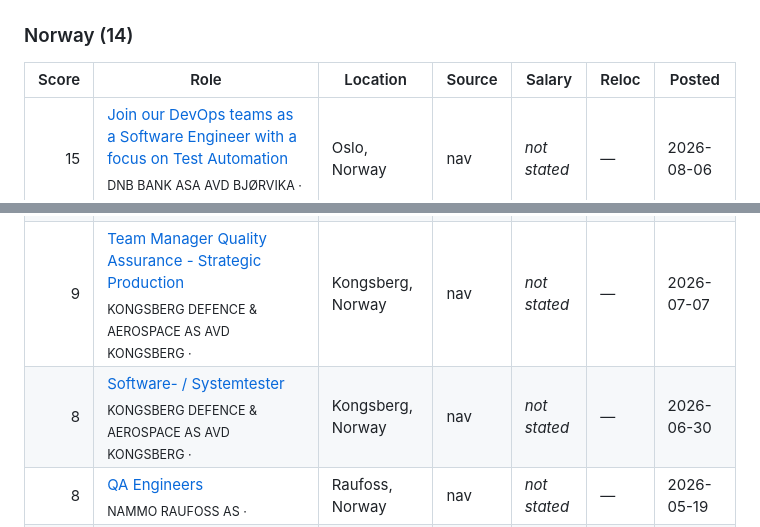
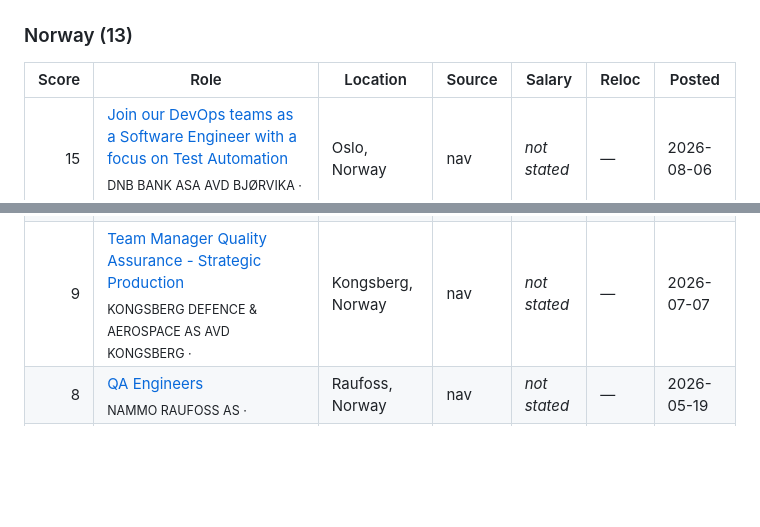
Before and after one commit to carlosferraz-lx/relocationjobs, a Markdown page: REPORT.md, 2 parts joined by grey strips. Rendered like a GitHub page; blank space fills up the shorter version.

Commit message:
chore: daily job digest [skip ci]

```diff
--- a/REPORT.md
+++ b/REPORT.md
@@ -86,7 +86,7 @@ _No new roles today._
 | 9 | [QA Officer B](https://abbott.wd5.myworkdayjobs.com/abbottcareers/job/Netherlands---Weesp/QA-Officer-B_31156692?utm_source=freehire.me)<br><sub>Abbott · </sub> | Weesp, Netherlands | freehire | _not stated_ | — | 2026-07-24 |
 | 9 | [QA Specialist II Deviations and Front-Line Support](https://gilead.wd1.myworkdayjobs.com/kitepharmacareers/job/Netherlands---Hoofddorp/QA-Specialist-II-Deviations-and-Front-Line-Support_R0052887-1?utm_source=freehire.me)<br><sub>gilead · </sub> | Hoofddorp, Netherlands | freehire | _not stated_ | — | 2026-07-21 |
 
-### Norway (14)
+### Norway (13)
 
 | Score | Role | Location | Source | Salary | Reloc | Posted |
 |------:|------|----------|--------|--------|-------|--------|
@@ -101,7 +101,6 @@ _No new roles today._
 | 9 | [Graduate 2027: Automation Engineer](https://arbeidsplassen.nav.no/stillinger/stilling/63fdaa06-2430-4ae3-a346-9b4fcf5ee17b)<br><sub>AKER BP ASA AVD TRONDHEIM · </sub> | Trondheim, Norway | nav | _not stated_ | — | 2026-07-15 |
 | 9 | [Software QA](https://arbeidsplassen.nav.no/stillinger/stilling/f5614f81-01ff-4fed-b91b-112a605bf753)<br><sub>KONGSBERG DEFENCE & AEROSPACE AS AVD KONGSBERG · </sub> | Kongsberg, Norway | nav | _not stated_ | — | 2026-07-07 |
 | 9 | [Team Manager Quality Assurance - Strategic Production](https://arbeidsplassen.nav.no/stillinger/stilling/611b4cf3-bf30-4862-9b5d-8b9a990fe042)<br><sub>KONGSBERG DEFENCE & AEROSPACE AS AVD KONGSBERG · </sub> | Kongsberg, Norway | nav | _not stated_ | — | 2026-07-07 |
-| 8 | [Software- / Systemtester](https://arbeidsplassen.nav.no/stillinger/stilling/c78af30d-0a9b-4cc2-9104-8e604c1a453b)<br><sub>KONGSBERG DEFENCE & AEROSPACE AS AVD KONGSBERG · </sub> | Kongsberg, Norway | nav | _not stated_ | — | 2026-06-30 |
 | 8 | [QA Engineers](https://arbeidsplassen.nav.no/stillinger/stilling/9ec065b3-469c-43ca-ab9e-e89a9c3dc0fa)<br><sub>NAMMO RAUFOSS AS · </sub> | Raufoss, Norway | nav | _not stated_ | — | 2026-05-19 |
 | 8 | [Loop Test Engineer](https://arbeidsplassen.nav.no/stillinger/stilling/c685d5f1-cdf5-492f-8576-9675f135d8b6)<br><sub>EURORESSURS AS AVD SANDNES · </sub> | Sandnes, Norway | nav | _not stated_ | — | 2025-09-18 |
 
```
Also changed, not shown: other parts of REPORT.md (+1 -1 lines).
